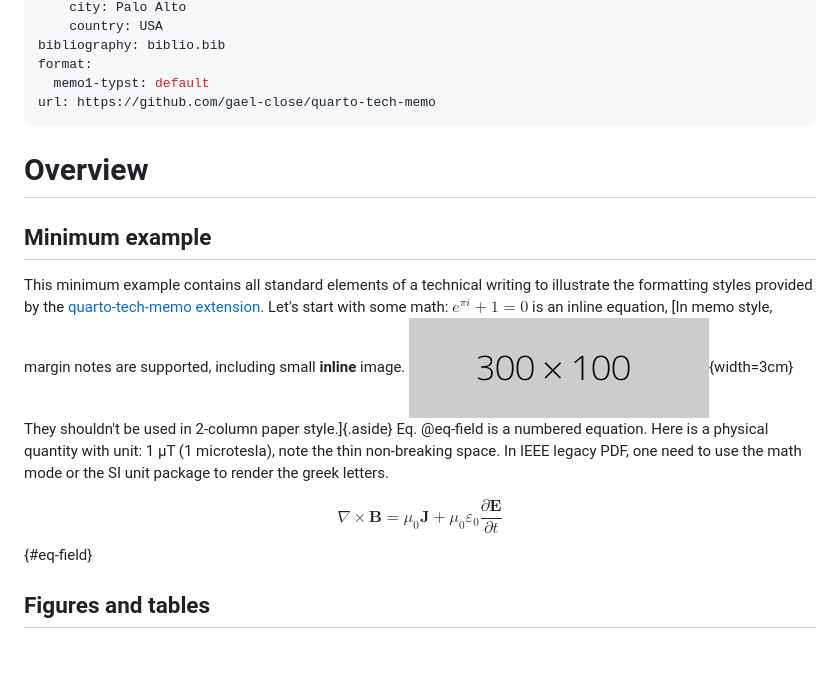
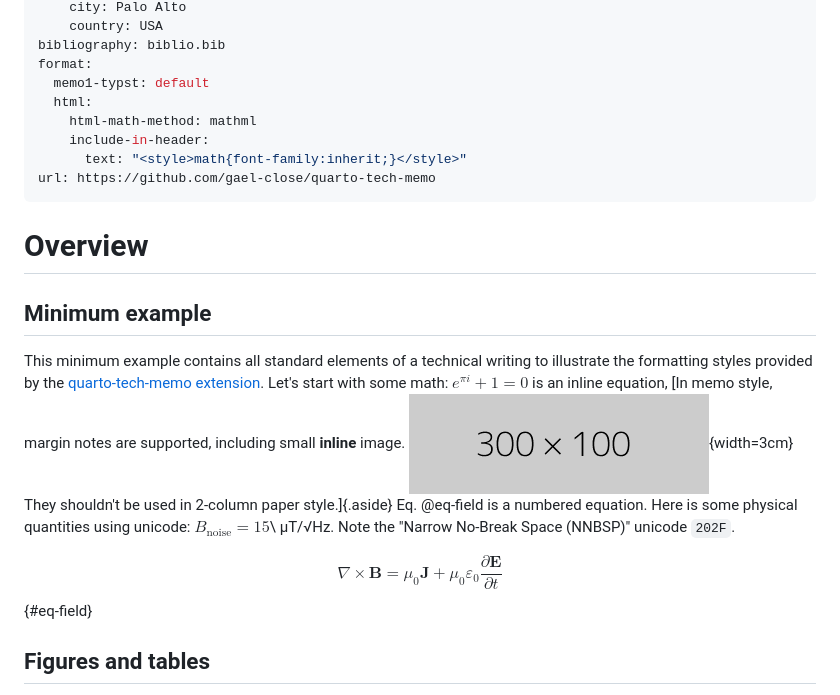
Before and after one commit to gael-close/quarto-tech-memo, a Markdown page: {{cookiecutter.directory}}/{{cookiecutter.filename}}.md, the part around the change. Drawn GitHub-style; blank space fills up the shorter version.

Commit message:
Clarify unicode character for unit.

```diff
--- a/{{cookiecutter.directory}}/{{cookiecutter.filename}}.md
+++ b/{{cookiecutter.directory}}/{{cookiecutter.filename}}.md
@@ -38,6 +38,10 @@ affiliations:
 bibliography: biblio.bib
 format:
   memo1-typst: default
+  html:
+    html-math-method: mathml
+    include-in-header:
+      text: "<style>math{font-family:inherit;}</style>"
 url: https://github.com/gael-close/quarto-tech-memo
 ---
 
@@ -52,10 +56,8 @@ including small **inline** image.
 ![](figs/small-fig.png){width=3cm}
 They shouldn't be used in 2-column paper style.]{.aside}
 Eq. @eq-field is a numbered equation.
-Here is a physical quantity with unit: 1 μT (1 microtesla),
-note the thin non-breaking space.
-In IEEE legacy PDF, one need to use the math mode
-or the SI unit package to render the greek letters.
+Here is some physical quantities using unicode: $B_\mathrm{noise}=15$\ µT/√Hz.
+Note the "Narrow No-Break Space (NNBSP)" unicode `202F`.
 
 $$
 \nabla \times \mathbf{B} = \mu_0 \mathbf{J} + \mu_0 \varepsilon_0 \frac{\partial \mathbf{E}}{\partial t}
@@ -63,6 +65,7 @@ $$ {#eq-field}
 
 <!-- Uncomment to populate with more dummy text
 {{< lipsum 1 >}}
+
 
 
 ::: {.wideblock}
```
